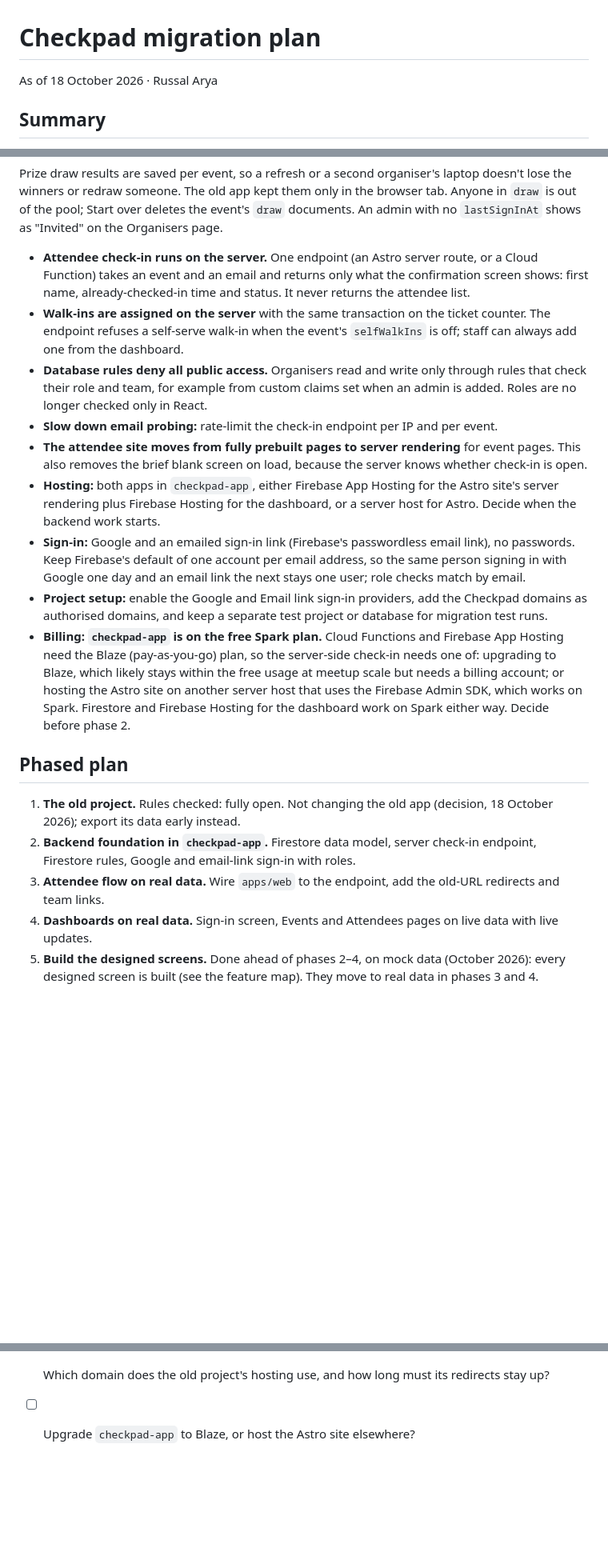
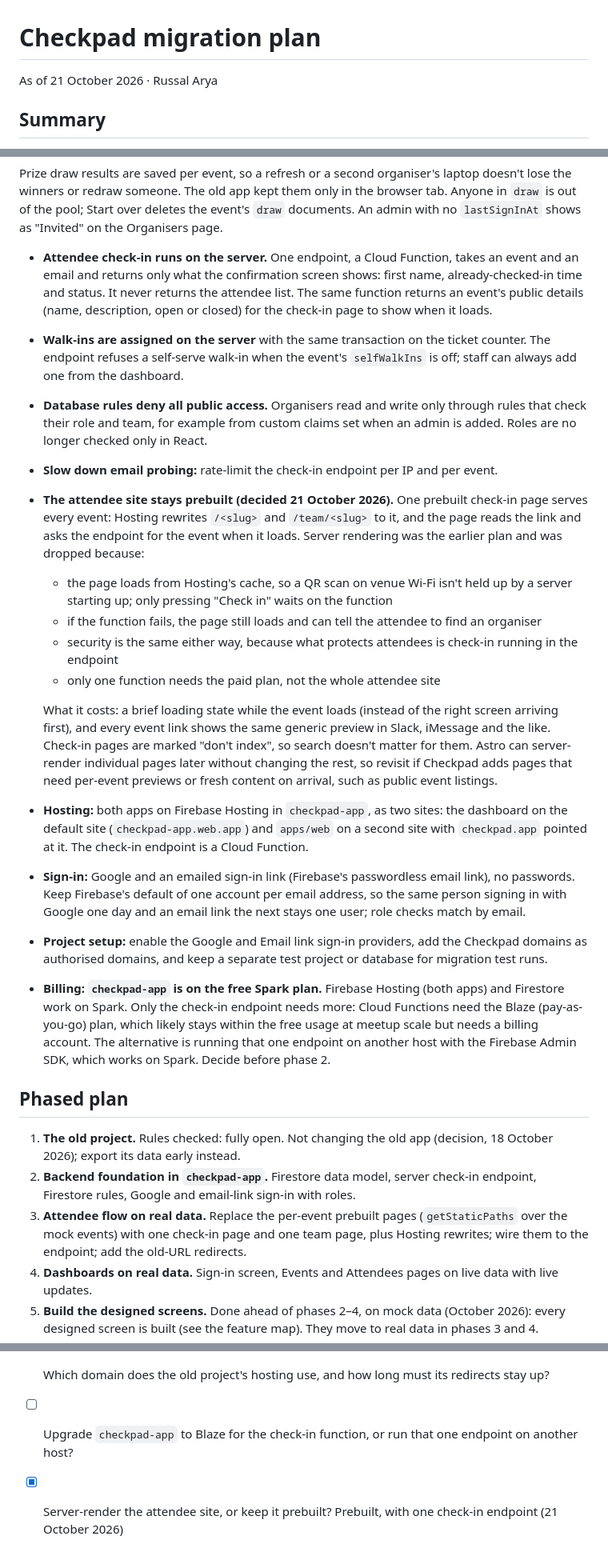
Before and after one commit to rarya618/checkpad, a Markdown page: docs/migration-plan.md, 3 parts joined by grey strips. Shown at 80% size. Drawn GitHub-style; blank space fills up the shorter version.

Commit message:
Keep the attendee site prebuilt in migration plan

```diff
--- a/docs/migration-plan.md
+++ b/docs/migration-plan.md
@@ -1,6 +1,6 @@
 # Checkpad migration plan
 
-As of 18 October 2026 · Russal Arya
+As of 21 October 2026 · Russal Arya
 
 ## Summary
 
@@ -177,21 +177,27 @@ Bevy imports write in batches of at most 500, so a large import isn't all-or-not
 
 Prize draw results are saved per event, so a refresh or a second organiser's laptop doesn't lose the winners or redraw someone. The old app kept them only in the browser tab. Anyone in `draw` is out of the pool; Start over deletes the event's `draw` documents. An admin with no `lastSignInAt` shows as "Invited" on the Organisers page.
 
-- **Attendee check-in runs on the server.** One endpoint (an Astro server route, or a Cloud Function) takes an event and an email and returns only what the confirmation screen shows: first name, already-checked-in time and status. It never returns the attendee list.
+- **Attendee check-in runs on the server.** One endpoint, a Cloud Function, takes an event and an email and returns only what the confirmation screen shows: first name, already-checked-in time and status. It never returns the attendee list. The same function returns an event's public details (name, description, open or closed) for the check-in page to show when it loads.
 - **Walk-ins are assigned on the server** with the same transaction on the ticket counter. The endpoint refuses a self-serve walk-in when the event's `selfWalkIns` is off; staff can always add one from the dashboard.
 - **Database rules deny all public access.** Organisers read and write only through rules that check their role and team, for example from custom claims set when an admin is added. Roles are no longer checked only in React.
 - **Slow down email probing:** rate-limit the check-in endpoint per IP and per event.
-- **The attendee site moves from fully prebuilt pages to server rendering** for event pages. This also removes the brief blank screen on load, because the server knows whether check-in is open.
-- **Hosting:** both apps in `checkpad-app`, either Firebase App Hosting for the Astro site's server rendering plus Firebase Hosting for the dashboard, or a server host for Astro. Decide when the backend work starts.
+- **The attendee site stays prebuilt (decided 21 October 2026).** One prebuilt check-in page serves every event: Hosting rewrites `/<slug>` and `/team/<slug>` to it, and the page reads the link and asks the endpoint for the event when it loads. Server rendering was the earlier plan and was dropped because:
+  - the page loads from Hosting's cache, so a QR scan on venue Wi-Fi isn't held up by a server starting up; only pressing "Check in" waits on the function
+  - if the function fails, the page still loads and can tell the attendee to find an organiser
+  - security is the same either way, because what protects attendees is check-in running in the endpoint
+  - only one function needs the paid plan, not the whole attendee site
+
+  What it costs: a brief loading state while the event loads (instead of the right screen arriving first), and every event link shows the same generic preview in Slack, iMessage and the like. Check-in pages are marked "don't index", so search doesn't matter for them. Astro can server-render individual pages later without changing the rest, so revisit if Checkpad adds pages that need per-event previews or fresh content on arrival, such as public event listings.
+- **Hosting:** both apps on Firebase Hosting in `checkpad-app`, as two sites: the dashboard on the default site (`checkpad-app.web.app`) and `apps/web` on a second site with `checkpad.app` pointed at it. The check-in endpoint is a Cloud Function.
 - **Sign-in:** Google and an emailed sign-in link (Firebase's passwordless email link), no passwords. Keep Firebase's default of one account per email address, so the same person signing in with Google one day and an email link the next stays one user; role checks match by email.
 - **Project setup:** enable the Google and Email link sign-in providers, add the Checkpad domains as authorised domains, and keep a separate test project or database for migration test runs.
-- **Billing: `checkpad-app` is on the free Spark plan.** Cloud Functions and Firebase App Hosting need the Blaze (pay-as-you-go) plan, so the server-side check-in needs one of: upgrading to Blaze, which likely stays within the free usage at meetup scale but needs a billing account; or hosting the Astro site on another server host that uses the Firebase Admin SDK, which works on Spark. Firestore and Firebase Hosting for the dashboard work on Spark either way. Decide before phase 2.
+- **Billing: `checkpad-app` is on the free Spark plan.** Firebase Hosting (both apps) and Firestore work on Spark. Only the check-in endpoint needs more: Cloud Functions need the Blaze (pay-as-you-go) plan, which likely stays within the free usage at meetup scale but needs a billing account. The alternative is running that one endpoint on another host with the Firebase Admin SDK, which works on Spark. Decide before phase 2.
 
 ## Phased plan
 
 1. **The old project.** Rules checked: fully open. Not changing the old app (decision, 18 October 2026); export its data early instead.
 2. **Backend foundation in `checkpad-app`.** Firestore data model, server check-in endpoint, Firestore rules, Google and email-link sign-in with roles.
-3. **Attendee flow on real data.** Wire `apps/web` to the endpoint, add the old-URL redirects and team links.
+3. **Attendee flow on real data.** Replace the per-event prebuilt pages (`getStaticPaths` over the mock events) with one check-in page and one team page, plus Hosting rewrites; wire them to the endpoint; add the old-URL redirects.
 4. **Dashboards on real data.** Sign-in screen, Events and Attendees pages on live data with live updates.
 5. **Build the designed screens.** Done ahead of phases 2–4, on mock data (October 2026): every designed screen is built (see the feature map). They move to real data in phases 3 and 4.
 6. **Data migration.** Run the script against a copy, check the counts, then production.
@@ -211,4 +217,5 @@ Prize draw results are saved per event, so a refresh or a second organiser's lap
 - [ ] One time format: "6:24pm" or "18:24"?
 - [ ] Which attendee table order?
 - [ ] Which domain does the old project's hosting use, and how long must its redirects stay up?
-- [ ] Upgrade `checkpad-app` to Blaze, or host the Astro site elsewhere?
+- [ ] Upgrade `checkpad-app` to Blaze for the check-in function, or run that one endpoint on another host?
+- [x] Server-render the attendee site, or keep it prebuilt? Prebuilt, with one check-in endpoint (21 October 2026)
```
